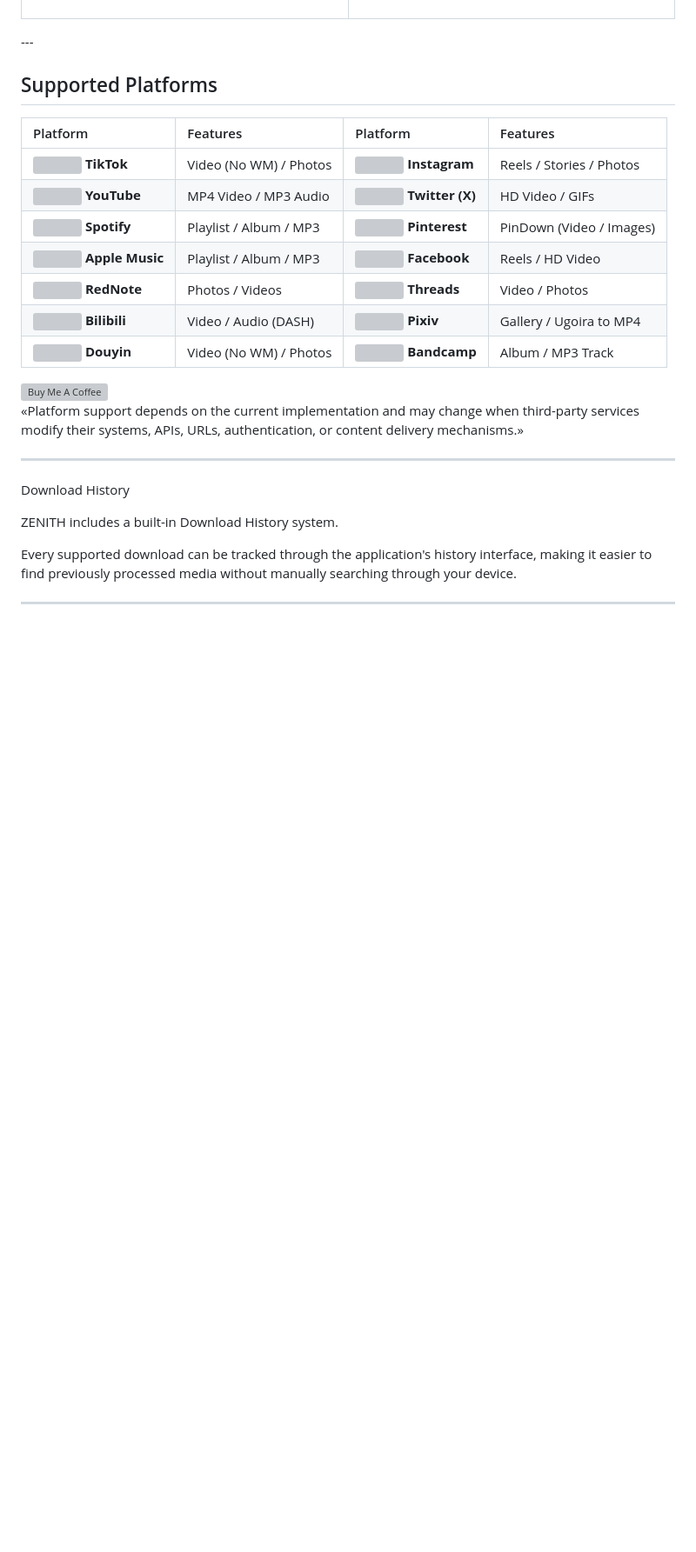
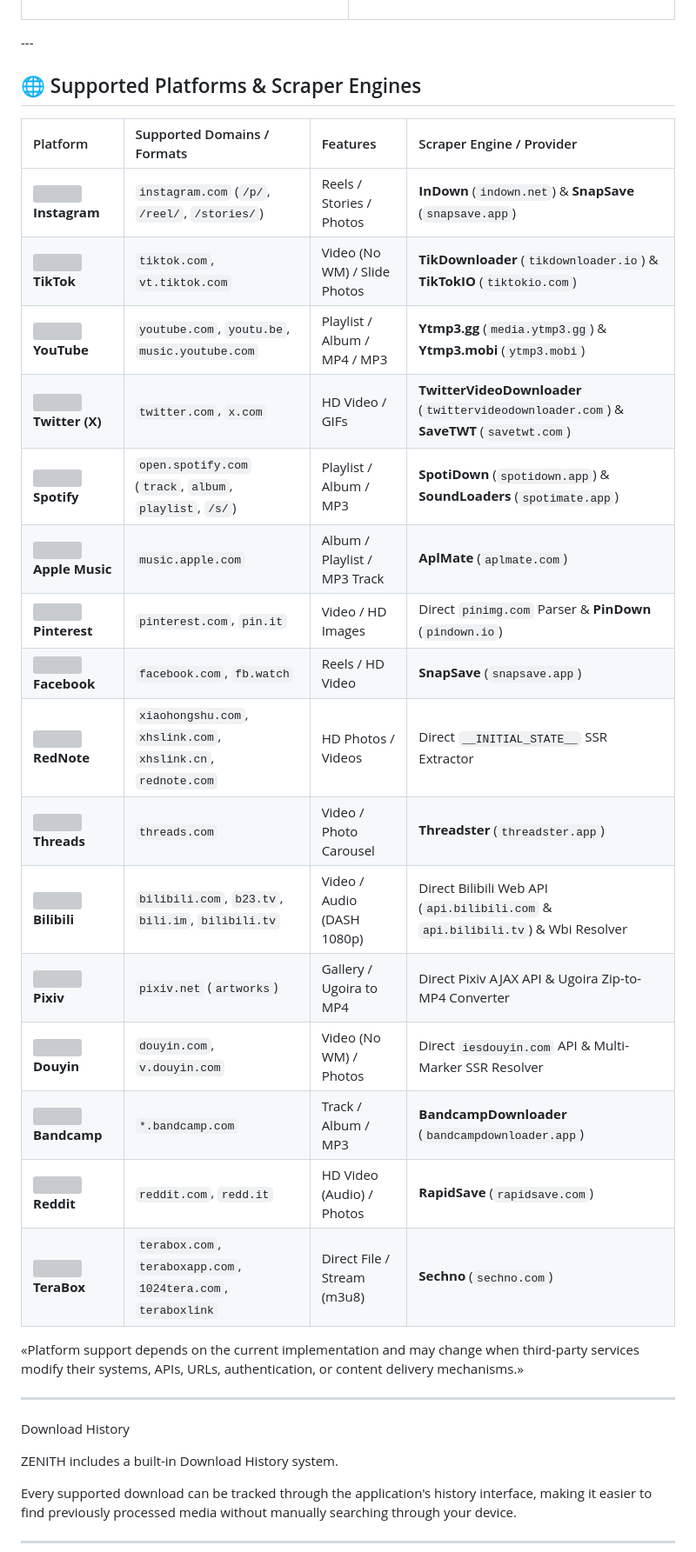
Before and after one commit to dirrzzx948-png/Zenith, a Markdown page: README.md, the part around the change. Shown at 87% size. Drawn GitHub-style; blank space fills up the shorter version; grey boxes are pictures that could not be loaded.

Commit message:
Revise supported platforms and scraper engines
Updated the supported platforms section with new features and scraper engines, enhancing clarity and detail.

```diff
--- a/README.md
+++ b/README.md
@@ -92,21 +92,26 @@ Official APK releases can be generated through automated GitHub Actions workflow
 </tr>
 </table>---
 
-## Supported Platforms
+## 🌐 Supported Platforms & Scraper Engines
 
-| Platform                                                                               | Features               | Platform                                                                            | Features                 |
-| :------------------------------------------------------------------------------------- | :--------------------- | :---------------------------------------------------------------------------------- | :----------------------- |
-| <img src="https://cdn.simpleicons.org/tiktok/000000" width="16" /> **TikTok**          | Video (No WM) / Photos | <img src="https://cdn.simpleicons.org/instagram/E4405F" width="16" /> **Instagram** | Reels / Stories / Photos |
-| <img src="https://cdn.simpleicons.org/youtube/FF0000" width="16" /> **YouTube**        | MP4 Video / MP3 Audio  | <img src="https://cdn.simpleicons.org/x/000000" width="16" /> **Twitter (X)**       | HD Video / GIFs          |
-| <img src="https://cdn.simpleicons.org/spotify/1DB954" width="16" /> **Spotify**        | Playlist / Album / MP3 | <img src="https://cdn.simpleicons.org/pinterest/E60023" width="16" /> **Pinterest** | PinDown (Video / Images) |
-| <img src="https://cdn.simpleicons.org/applemusic/FA243C" width="16" /> **Apple Music** | Playlist / Album / MP3 | <img src="https://cdn.simpleicons.org/facebook/1877F2" width="16" /> **Facebook**   | Reels / HD Video         |
-| <img src="https://cdn.simpleicons.org/xiaohongshu/FF2442" width="16" /> **RedNote**    | Photos / Videos        | <img src="https://cdn.simpleicons.org/threads/000000" width="16" /> **Threads**     | Video / Photos           |
-| <img src="https://cdn.simpleicons.org/bilibili/00A1D6" width="16" /> **Bilibili**      | Video / Audio (DASH)   | <img src="https://cdn.simpleicons.org/pixiv/0096FA" width="16" /> **Pixiv**         | Gallery / Ugoira to MP4  |
-| <img src="https://cdn.simpleicons.org/tiktok/000000" width="16" /> **Douyin**          | Video (No WM) / Photos | <img src="https://cdn.simpleicons.org/bandcamp/1DA1F2" width="16" /> **Bandcamp**   | Album / MP3 Track        |
-
-<a href="https://sociabuzz.com/dirrzzx/support" target="_blank">
-  <img src="https://cdn.buymeacoffee.com/buttons/v2/default-yellow.png" alt="Buy Me A Coffee" height="60" />
-</a>
+| Platform                                                                               | Supported Domains / Formats                                    | Features                     | Scraper Engine / Provider                                                               |
+| :------------------------------------------------------------------------------------- | :------------------------------------------------------------- | :--------------------------- | :-------------------------------------------------------------------------------------- |
+| <img src="https://cdn.simpleicons.org/instagram/E4405F" width="16" /> **Instagram**    | `instagram.com` (`/p/`, `/reel/`, `/stories/`)                 | Reels / Stories / Photos     | **InDown** (`indown.net`) & **SnapSave** (`snapsave.app`)                               |
+| <img src="https://cdn.simpleicons.org/tiktok/000000" width="16" /> **TikTok**          | `tiktok.com`, `vt.tiktok.com`                                  | Video (No WM) / Slide Photos | **TikDownloader** (`tikdownloader.io`) & **TikTokIO** (`tiktokio.com`)                  |
+| <img src="https://cdn.simpleicons.org/youtube/FF0000" width="16" /> **YouTube**        | `youtube.com`, `youtu.be`, `music.youtube.com`                 | Playlist / Album / MP4 / MP3 | **Ytmp3.gg** (`media.ytmp3.gg`) & **Ytmp3.mobi** (`ytmp3.mobi`)                         |
+| <img src="https://cdn.simpleicons.org/x/000000" width="16" /> **Twitter (X)**          | `twitter.com`, `x.com`                                         | HD Video / GIFs              | **TwitterVideoDownloader** (`twittervideodownloader.com`) & **SaveTWT** (`savetwt.com`) |
+| <img src="https://cdn.simpleicons.org/spotify/1DB954" width="16" /> **Spotify**        | `open.spotify.com` (`track`, `album`, `playlist`, `/s/`)       | Playlist / Album / MP3       | **SpotiDown** (`spotidown.app`) & **SoundLoaders** (`spotimate.app`)                    |
+| <img src="https://cdn.simpleicons.org/applemusic/FA243C" width="16" /> **Apple Music** | `music.apple.com`                                              | Album / Playlist / MP3 Track | **AplMate** (`aplmate.com`)                                                             |
+| <img src="https://cdn.simpleicons.org/pinterest/E60023" width="16" /> **Pinterest**    | `pinterest.com`, `pin.it`                                      | Video / HD Images            | Direct `pinimg.com` Parser & **PinDown** (`pindown.io`)                                 |
+| <img src="https://cdn.simpleicons.org/facebook/1877F2" width="16" /> **Facebook**      | `facebook.com`, `fb.watch`                                     | Reels / HD Video             | **SnapSave** (`snapsave.app`)                                                           |
+| <img src="https://cdn.simpleicons.org/xiaohongshu/FF2442" width="16" /> **RedNote**    | `xiaohongshu.com`, `xhslink.com`, `xhslink.cn`, `rednote.com`  | HD Photos / Videos           | Direct `__INITIAL_STATE__` SSR Extractor                                                |
+| <img src="https://cdn.simpleicons.org/threads/000000" width="16" /> **Threads**        | `threads.com`                                                  | Video / Photo Carousel       | **Threadster** (`threadster.app`)                                                       |
+| <img src="https://cdn.simpleicons.org/bilibili/00A1D6" width="16" /> **Bilibili**      | `bilibili.com`, `b23.tv`, `bili.im`, `bilibili.tv`             | Video / Audio (DASH 1080p)   | Direct Bilibili Web API (`api.bilibili.com` & `api.bilibili.tv`) & Wbi Resolver         |
+| <img src="https://cdn.simpleicons.org/pixiv/0096FA" width="16" /> **Pixiv**            | `pixiv.net` (`artworks`)                                       | Gallery / Ugoira to MP4      | Direct Pixiv AJAX API & Ugoira Zip-to-MP4 Converter                                     |
+| <img src="https://cdn.simpleicons.org/tiktok/000000" width="16" /> **Douyin**          | `douyin.com`, `v.douyin.com`                                   | Video (No WM) / Photos       | Direct `iesdouyin.com` API & Multi-Marker SSR Resolver                                  |
+| <img src="https://cdn.simpleicons.org/bandcamp/1DA1F2" width="16" /> **Bandcamp**      | `*.bandcamp.com`                                               | Track / Album / MP3          | **BandcampDownloader** (`bandcampdownloader.app`)                                       |
+| <img src="https://cdn.simpleicons.org/reddit/FF4500" width="16" /> **Reddit**          | `reddit.com`, `redd.it`                                        | HD Video (Audio) / Photos    | **RapidSave** (`rapidsave.com`)                                                         |
+| <img src="https://cdn.simpleicons.org/box/0061D5" width="16" /> **TeraBox**            | `terabox.com`, `teraboxapp.com`, `1024tera.com`, `teraboxlink` | Direct File / Stream (m3u8)  | **Sechno** (`sechno.com`)                                                               |
 
 
 «Platform support depends on the current implementation and may change when third-party services modify their systems, APIs, URLs, authentication, or content delivery mechanisms.»
```
